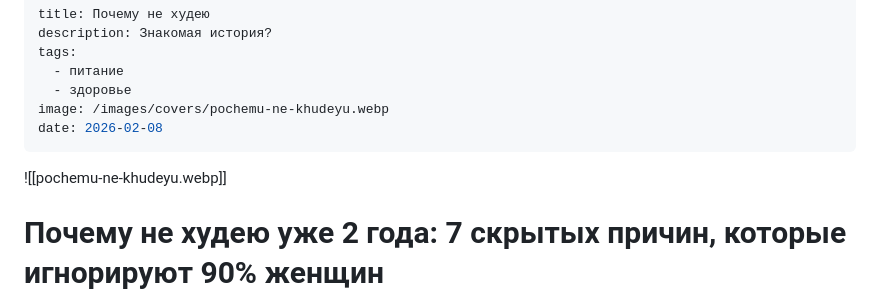
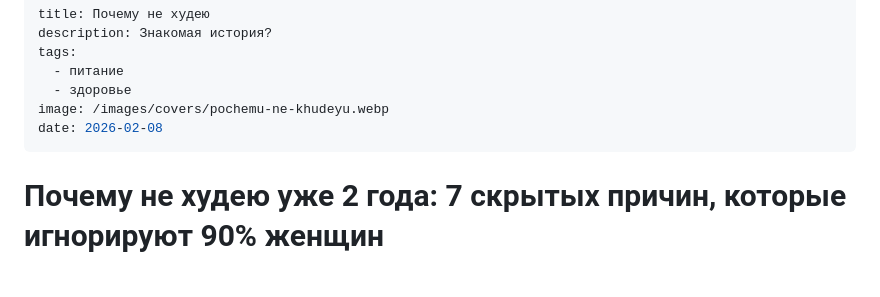
Before and after one commit to litfsing-jpg/my-notes, a Markdown page: content/pochemu-ne-khudeyu.md, the part around one of its changes. Rendered like a GitHub page; blank space fills up the shorter version.

```diff
--- a/content/pochemu-ne-khudeyu.md
+++ b/content/pochemu-ne-khudeyu.md
@@ -8,7 +8,6 @@ image: /images/covers/pochemu-ne-khudeyu.webp
 date: 2026-02-08
 ---
 
-![[pochemu-ne-khudeyu.webp]]
 
 # Почему не худею уже 2 года: 7 скрытых причин, которые игнорируют 90% женщин
 
```
Also changed, not shown: other parts of content/pochemu-ne-khudeyu.md (+2 -0 lines), content/pravilnoe-usvoenie-pishchi.md (deleted, +0 -33 lines).
